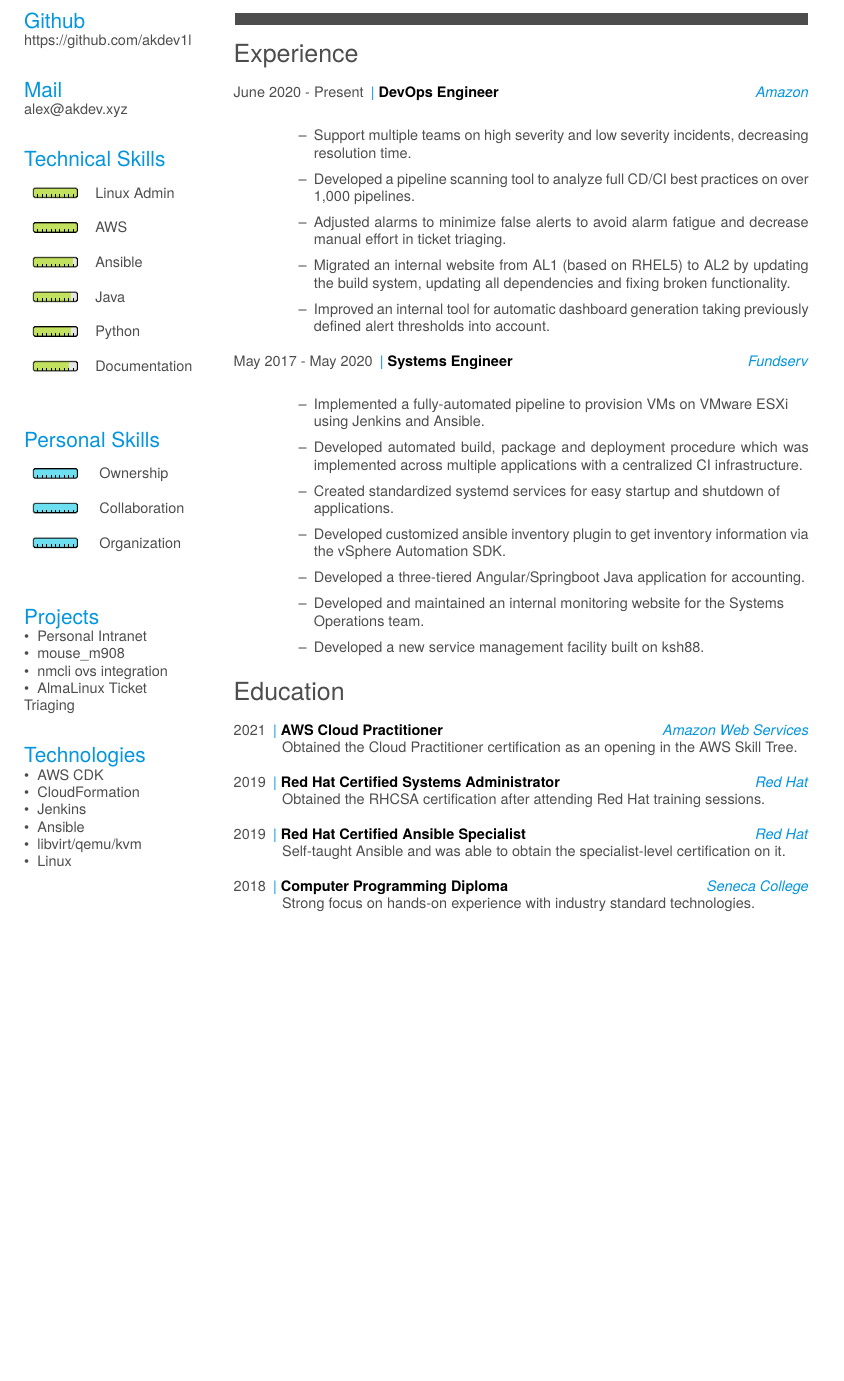
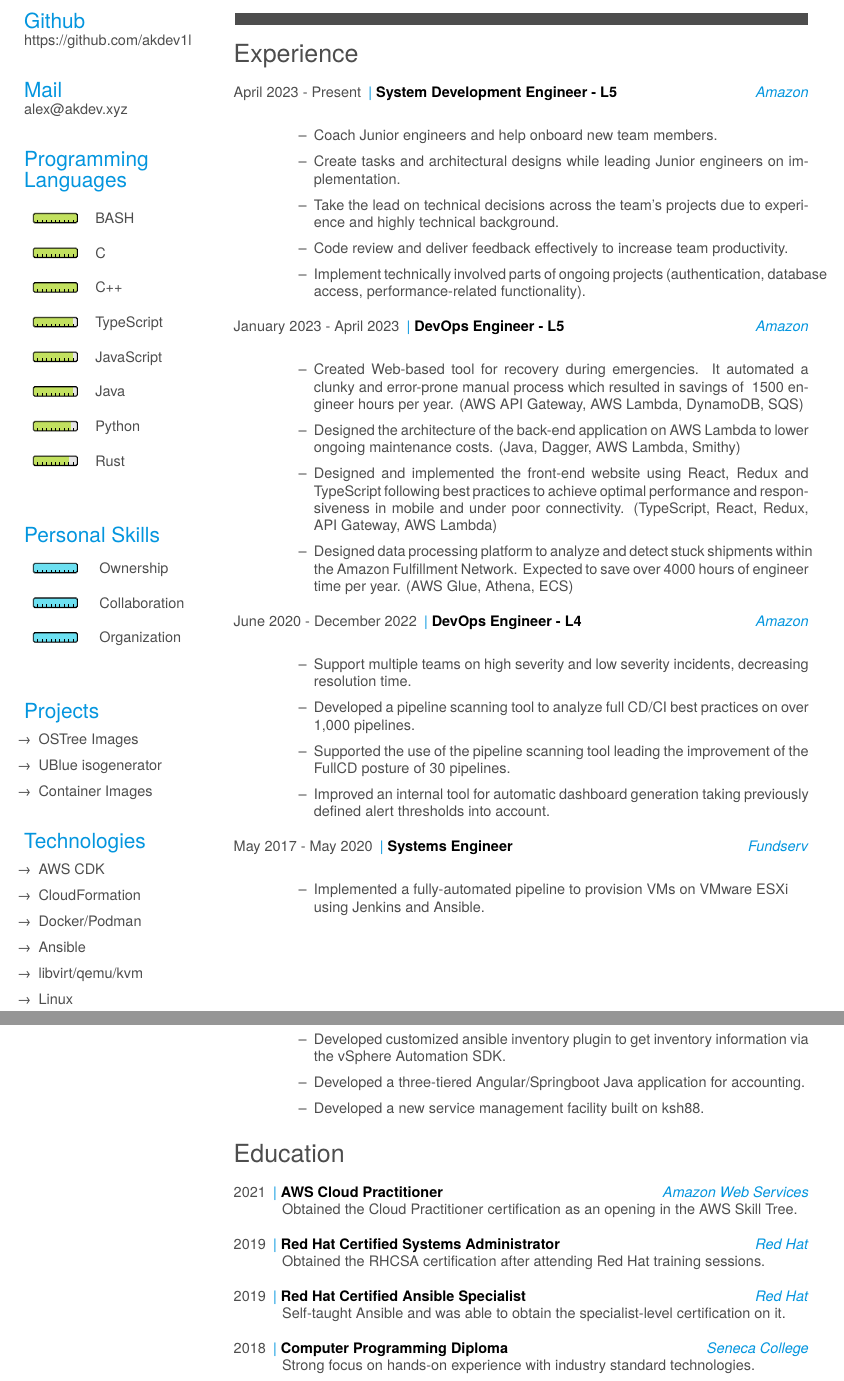
Before and after one commit to akdev1l/resume, a LaTeX CV (src/main.tex): part of the page before the commit and two parts of pages 1 and 2 of 2 after it, the two joined at a grey line, cut so that both start at the same text, the shorter picture padded with empty space. Compiled offline with XeLaTeX; a missing font is replaced by an installed copy or a similar font.

Commit message:
feat: update resume to 2023

```diff
--- a/src/main.tex
+++ b/src/main.tex
@@ -9,8 +9,8 @@
 \hypersetup{
     pdftitle={Edgard(Alex) Arvelaez - Resume},
     pdfauthor={Edgard(Alex) Arvelaez},
-    pdfsubject={Resume},
-    pdfkeywords={resume,office,communications,skill,edgard,arvelaez,devops},
+    pdfsubject={Edgard (Alex) Arvelaez - Resume},
+    pdfkeywords={resume,programming,java,c++,c,python,rust,alex,devops,sysadmin,developer,software,edgard,arvelaez,aws,lambda,linux,kernel,ublue,os},
     pdfborder=0 0 0,
     colorlinks=false,       % no lik border color
     allbordercolors=white    % white border color for all
@@ -38,14 +38,16 @@
   \section{Mail}
     \href{mailto:alex@akdev.xyz}{\textbf{alex@}akdev.xyz}
     ~
-  \section{Technical Skills}
+  \section{Programming Languages}
     \begin{tabular}{p{1.1cm} p{2.5cm}}
-      \progressbar[width=1.1cm,filledcolor=green]{1} & {Linux Admin} \\
-      \progressbar[width=1.1cm,filledcolor=green]{1} & {AWS} \\
-      \progressbar[width=1.1cm,filledcolor=green]{0.9} & {Ansible} \\
-      \progressbar[width=1.1cm,filledcolor=green]{0.85} & {Java} \\
+      \progressbar[width=1.1cm,filledcolor=green]{1.0} & {BASH} \\
+      \progressbar[width=1.1cm,filledcolor=green]{1.0} & {C} \\
+      \progressbar[width=1.1cm,filledcolor=green]{1.0} & {C++} \\
+      \progressbar[width=1.1cm,filledcolor=green]{0.9} & {TypeScript} \\
+      \progressbar[width=1.1cm,filledcolor=green]{0.9} & {JavaScript} \\
+      \progressbar[width=1.1cm,filledcolor=green]{0.9} & {Java} \\
       \progressbar[width=1.1cm,filledcolor=green]{0.85} & {Python} \\
-      \progressbar[width=1.1cm,filledcolor=green]{0.8} & {Documentation} \\
+      \progressbar[width=1.1cm,filledcolor=green]{0.8} & {Rust} \\
     \end{tabular}
     ~
   \section{Personal Skills}
@@ -56,32 +58,51 @@
     \end{tabular}
     ~
   \section{Projects}
-    \bullet\hspace{0.2cm}Personal Intranet
-    \bullet\hspace{0.2cm}\href{https://github.com/dokutan/mouse_m908/pull/12}{mouse\_m908}
-    \bullet\hspace{0.2cm}\href{https://gitlab.freedesktop.org/NetworkManager/NetworkManager/-/merge_requests/679}{nmcli ovs integration}
-    \bullet\hspace{0.2cm}\href{https://bugs.almalinux.org/view.php?id=151}{AlmaLinux Ticket Triaging}
+    \item[\rightarrow]\href{https://github.com/akdev1l/ostree-images}{OSTree Images}
+    \item[\rightarrow]\href{https://github.com/ublue-os/isogenerator}{UBlue isogenerator}
+    \item[\rightarrow]\href{https://github.com/akdev1l/container-images}{Container Images}
     ~
   \section{Technologies}
-    \bullet\hspace{0.2cm}AWS CDK
-    \bullet\hspace{0.2cm}CloudFormation
-    \bullet\hspace{0.2cm}Jenkins
-    \bullet\hspace{0.2cm}Ansible
-    \bullet\hspace{0.2cm}libvirt/qemu/kvm
-    \bullet\hspace{0.2cm}Linux
+    \item[\rightarrow]{AWS CDK}
+    \item[\rightarrow]{CloudFormation}
+    \item[\rightarrow]{Docker/Podman}
+    \item[\rightarrow]{Ansible}
+    \item[\rightarrow]{libvirt/qemu/kvm}
+    \item[\rightarrow]{Linux}
     ~
 \end{aside}
 
 \section{Experience}
 \begin{entrylist}
   \entry
-    {June 2020 - Present}
-    {DevOps Engineer}
+    {April 2023 - Present}
+    {System Development Engineer - L5}
+    {Amazon}
+    {\begin{itemize}
+        \item Coach Junior engineers and help onboard new team members.
+        \item Create tasks and architectural designs while leading Junior engineers on implementation.
+        \item Take the lead on technical decisions across the team's projects due to experience and highly technical background.
+        \item Code review and deliver feedback effectively to increase team productivity.
+        \item Implement technically involved parts of ongoing projects (authentication, database access, performance-related functionality).
+    \end{itemize}}
+  \entry
+    {January 2023 - April 2023}
+    {DevOps Engineer - L5}
+    {Amazon}
+    {\begin{itemize}
+        \item Created Web-based tool for recovery during emergencies. It automated a clunky and error-prone manual process which resulted in savings of ~1500 engineer hours per year. (AWS API Gateway, AWS Lambda, DynamoDB, SQS)
+        \item Designed the architecture of the back-end application on AWS Lambda to lower ongoing maintenance costs. (Java, Dagger, AWS Lambda, Smithy)
+        \item Designed and implemented the front-end website using React, Redux and TypeScript following best practices to achieve optimal performance and responsiveness in mobile and under poor connectivity. (TypeScript, React, Redux, API Gateway, AWS Lambda)
+        \item Designed data processing platform to analyze and detect stuck shipments within the Amazon Fulfillment Network. Expected to save over 4000 hours of engineer time per year. (AWS Glue, Athena, ECS)
+    \end{itemize}}
+  \entry
+    {June 2020 - December 2022}
+    {DevOps Engineer - L4}
     {Amazon}
     {\begin{itemize}
         \item Support multiple teams on high severity and low severity incidents, decreasing resolution time.
         \item Developed a pipeline scanning tool to analyze full CD/CI best practices on over 1,000 pipelines.
-        \item Adjusted alarms to minimize false alerts to avoid alarm fatigue and decrease manual effort in ticket triaging.
-        \item Migrated an internal website from AL1 (based on RHEL5) to AL2 by updating the build system, updating all dependencies and fixing broken functionality.
+        \item Supported the use of the pipeline scanning tool leading the improvement of the FullCD posture of 30 pipelines.
         \item Improved an internal tool for automatic dashboard generation taking previously defined alert thresholds into account.
     \end{itemize}}
   \entry
@@ -90,11 +111,8 @@
     {Fundserv}
     {\begin{itemize}
         \item Implemented a fully-automated pipeline to provision VMs on VMware ESXi\\using Jenkins and Ansible.
-        \item Developed automated build, package and deployment procedure which was implemented across multiple applications with a centralized CI infrastructure.
-        \item Created standardized systemd services for easy startup and shutdown of\\applications.
         \item Developed customized ansible inventory plugin to get inventory information via the vSphere Automation SDK.
         \item Developed a three-tiered Angular/Springboot Java application for accounting.
-        \item Developed and maintained an internal monitoring website for the Systems\\Operations team.
         \item Developed a new service management facility built on ksh88.
     \end{itemize}}
 \end{entrylist}
```
Also changed, not shown: 1 other file.
